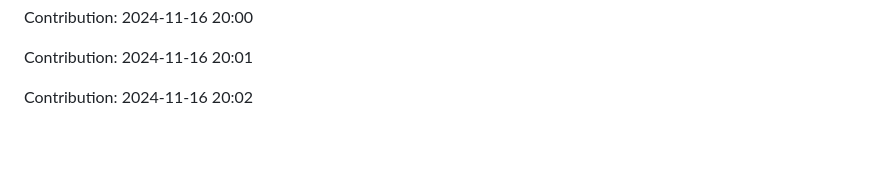
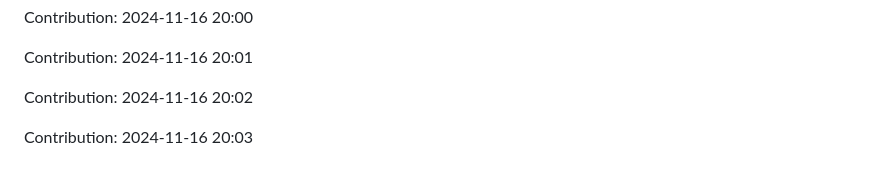
Before and after one commit to orion9ftf/ruby, a Markdown page: README.md, the part around the change. Rendered like a GitHub page; blank space fills up the shorter version.

Commit message:
"Contribution: 2024-11-16 20:03"

```diff
--- a/README.md
+++ b/README.md
@@ -3065,3 +3065,5 @@ Contribution: 2024-11-16 20:00
 Contribution: 2024-11-16 20:01
 
 Contribution: 2024-11-16 20:02
+
+Contribution: 2024-11-16 20:03
```
